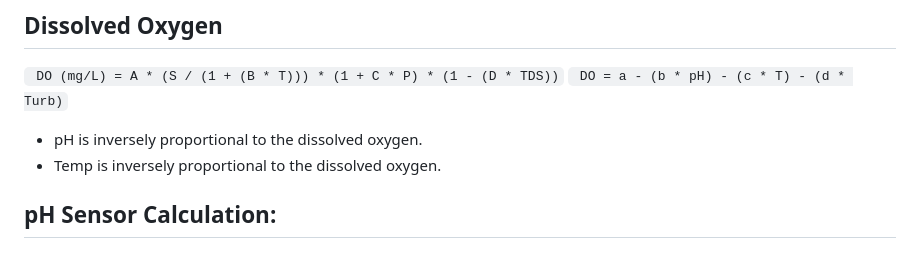
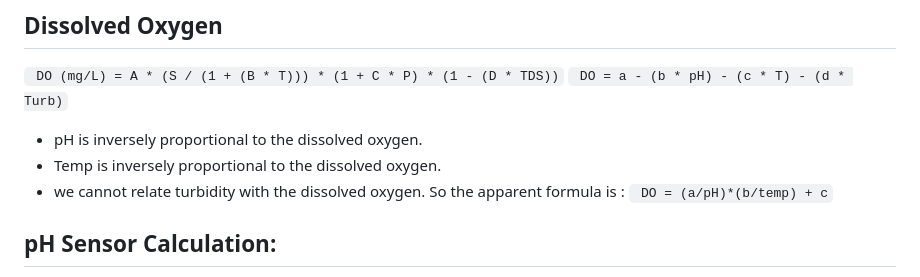
Before and after one commit to hemanth-sunkireddy/ESW_Project, a Markdown page: README.md, the part around the change. GitHub-like rendering.

````diff
--- a/README.md
+++ b/README.md
@@ -39,6 +39,9 @@ https://hemanth-sunkireddy.github.io/Innovative_Aquatic_Cultivation/
 ``` DO = a - (b * pH) - (c * T) - (d * Turb)```
 - pH is inversely proportional to the dissolved oxygen.
 - Temp is inversely proportional to the dissolved oxygen.
+- we cannot relate turbidity with the dissolved oxygen.
+So the apparent formula is :
+``` DO = (a/pH)*(b/temp) + c```
 
 ## pH Sensor Calculation:
 
````
